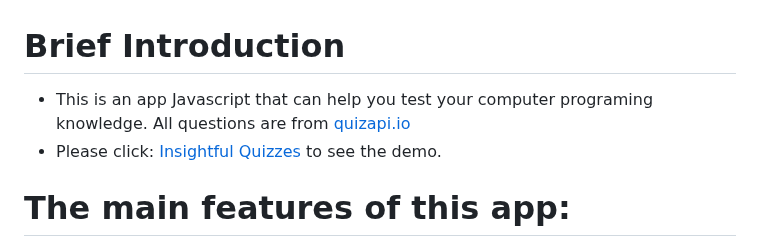
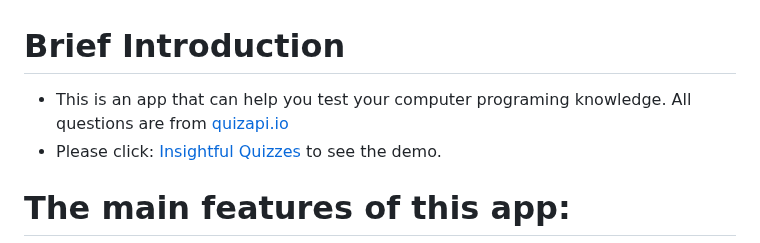
Before and after one commit to QingjieShen/quize_app, a Markdown page: README.md, the part around the change. Rendered like a GitHub page.

```diff
--- a/README.md
+++ b/README.md
@@ -1,5 +1,5 @@
 # Brief Introduction
-- This is an app Javascript that can help you test your computer programing knowledge. All questions are from [quizapi.io](https://quizapi.io/)
+- This is an app that can help you test your computer programing knowledge. All questions are from [quizapi.io](https://quizapi.io/)
 - Please click: [Insightful Quizzes](https://qingjieshen.github.io/quize_app/) to see the demo.
 
 # The main features of this app:
```
